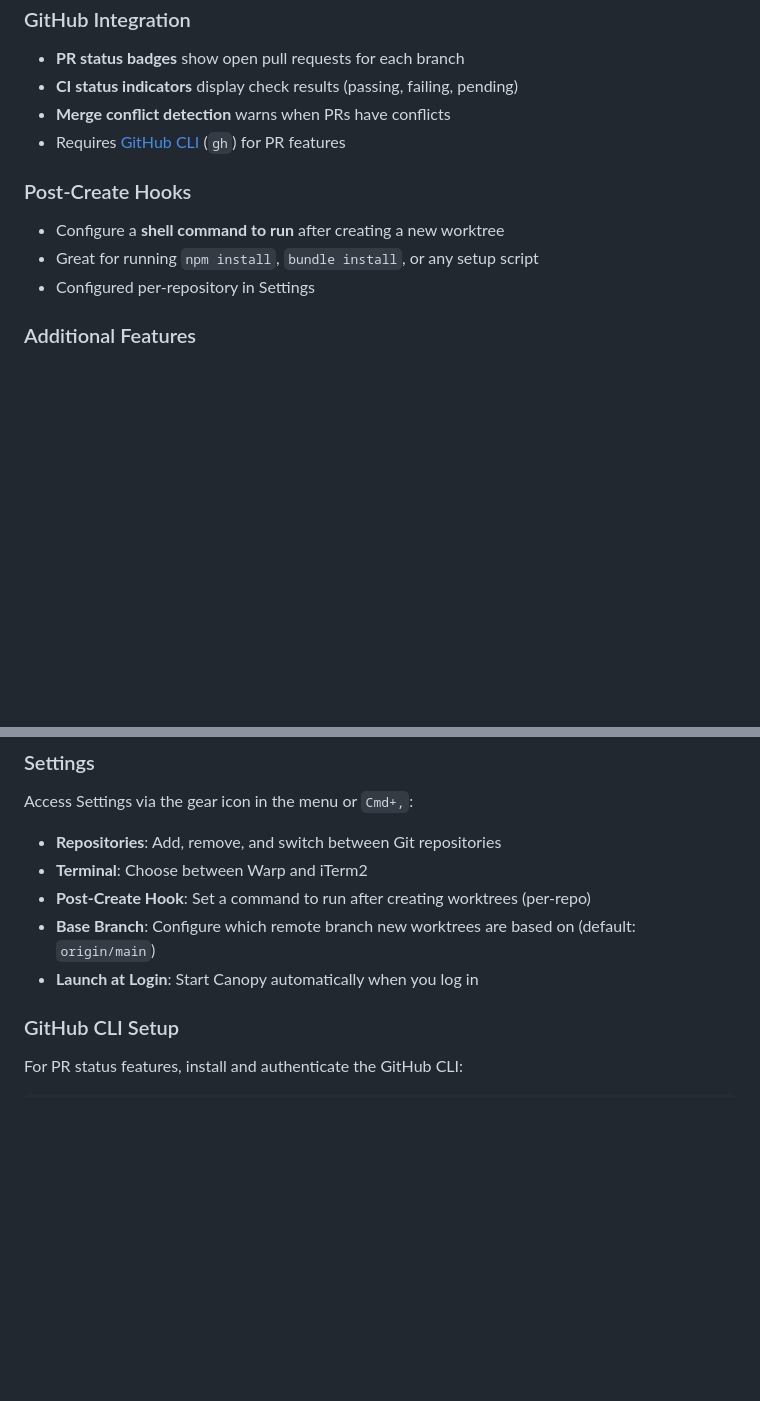
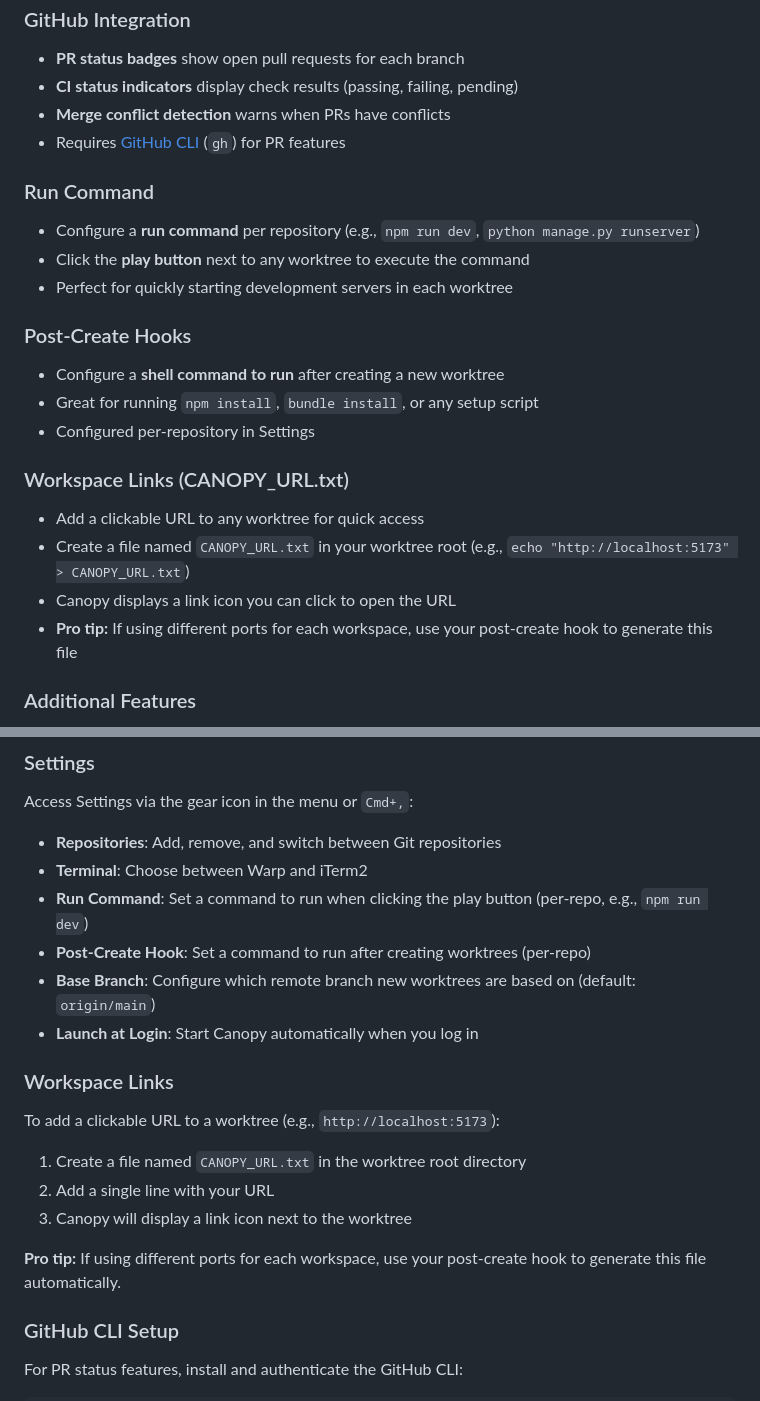
Before and after one commit to omriAl/canopy, a Markdown page: README.md, 2 parts joined by grey strips. Rendered like a GitHub page; blank space fills up the shorter version.

Commit message:
Document Run Command and Workspace Links features
Add documentation for:
- Run command configuration per repository
- Workspace links via CANOPY_URL.txt files

Co-Authored-By: Claude Opus 4.5 <noreply@anthropic.com>

```diff
--- a/README.md
+++ b/README.md
@@ -39,10 +39,21 @@ Multiply this by several parallel coding sessions, and you're spending more time
 - **Merge conflict detection** warns when PRs have conflicts
 - Requires [GitHub CLI](https://cli.github.com/) (`gh`) for PR features
 
+### Run Command
+- Configure a **run command** per repository (e.g., `npm run dev`, `python manage.py runserver`)
+- Click the **play button** next to any worktree to execute the command
+- Perfect for quickly starting development servers in each worktree
+
 ### Post-Create Hooks
 - Configure a **shell command to run** after creating a new worktree
 - Great for running `npm install`, `bundle install`, or any setup script
 - Configured per-repository in Settings
+
+### Workspace Links (CANOPY_URL.txt)
+- Add a clickable URL to any worktree for quick access
+- Create a file named `CANOPY_URL.txt` in your worktree root (e.g., `echo "http://localhost:5173" > CANOPY_URL.txt`)
+- Canopy displays a link icon you can click to open the URL
+- **Pro tip:** If using different ports for each workspace, use your post-create hook to generate this file
 
 ### Additional Features
 - **Launch at login** support
@@ -92,9 +103,20 @@ Access Settings via the gear icon in the menu or `Cmd+,`:
 
 - **Repositories**: Add, remove, and switch between Git repositories
 - **Terminal**: Choose between Warp and iTerm2
+- **Run Command**: Set a command to run when clicking the play button (per-repo, e.g., `npm run dev`)
 - **Post-Create Hook**: Set a command to run after creating worktrees (per-repo)
 - **Base Branch**: Configure which remote branch new worktrees are based on (default: `origin/main`)
 - **Launch at Login**: Start Canopy automatically when you log in
+
+### Workspace Links
+
+To add a clickable URL to a worktree (e.g., `http://localhost:5173`):
+
+1. Create a file named `CANOPY_URL.txt` in the worktree root directory
+2. Add a single line with your URL
+3. Canopy will display a link icon next to the worktree
+
+**Pro tip:** If using different ports for each workspace, use your post-create hook to generate this file automatically.
 
 ### GitHub CLI Setup
 
```
